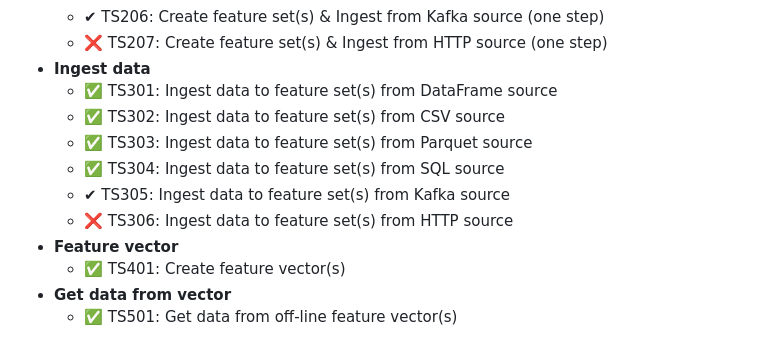
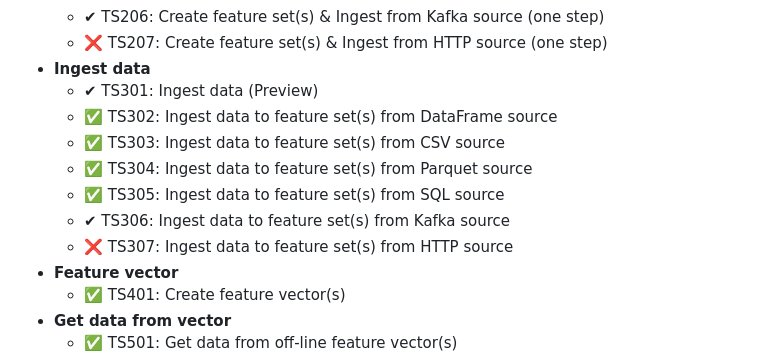
Before and after one commit to george0st/qgate-sln-mlrun, a Markdown page: README.md, the part around the change. GitHub-like rendering.

```diff
--- a/README.md
+++ b/README.md
@@ -29,12 +29,13 @@ The quality gate covers these test scenarios (✅ done, ✔ in-progress, ❌ pla
    - ✔  TS206: Create feature set(s) & Ingest from Kafka source (one step)
    - ❌ TS207: Create feature set(s) & Ingest from HTTP source (one step)
  - **Ingest data**
-   - ✅ TS301: Ingest data to feature set(s) from DataFrame source
-   - ✅ TS302: Ingest data to feature set(s) from CSV source
-   - ✅ TS303: Ingest data to feature set(s) from Parquet source
-   - ✅ TS304: Ingest data to feature set(s) from SQL source
-   - ✔  TS305: Ingest data to feature set(s) from Kafka source
-   - ❌ TS306: Ingest data to feature set(s) from HTTP source
+   - ✔  TS301: Ingest data (Preview)
+   - ✅ TS302: Ingest data to feature set(s) from DataFrame source
+   - ✅ TS303: Ingest data to feature set(s) from CSV source
+   - ✅ TS304: Ingest data to feature set(s) from Parquet source
+   - ✅ TS305: Ingest data to feature set(s) from SQL source
+   - ✔  TS306: Ingest data to feature set(s) from Kafka source
+   - ❌ TS307: Ingest data to feature set(s) from HTTP source
  - **Feature vector**
    - ✅ TS401: Create feature vector(s)
  - **Get data from vector**
```
